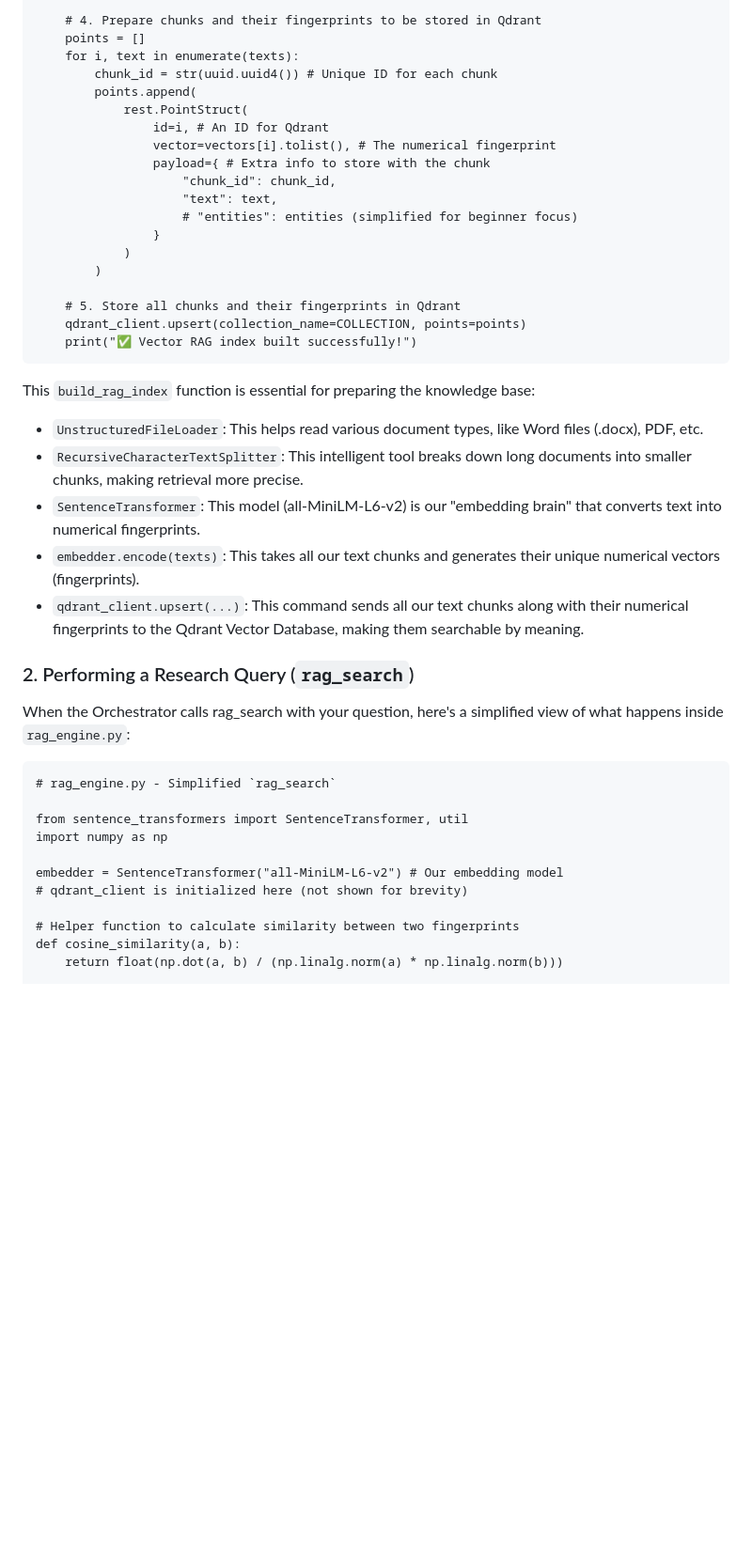
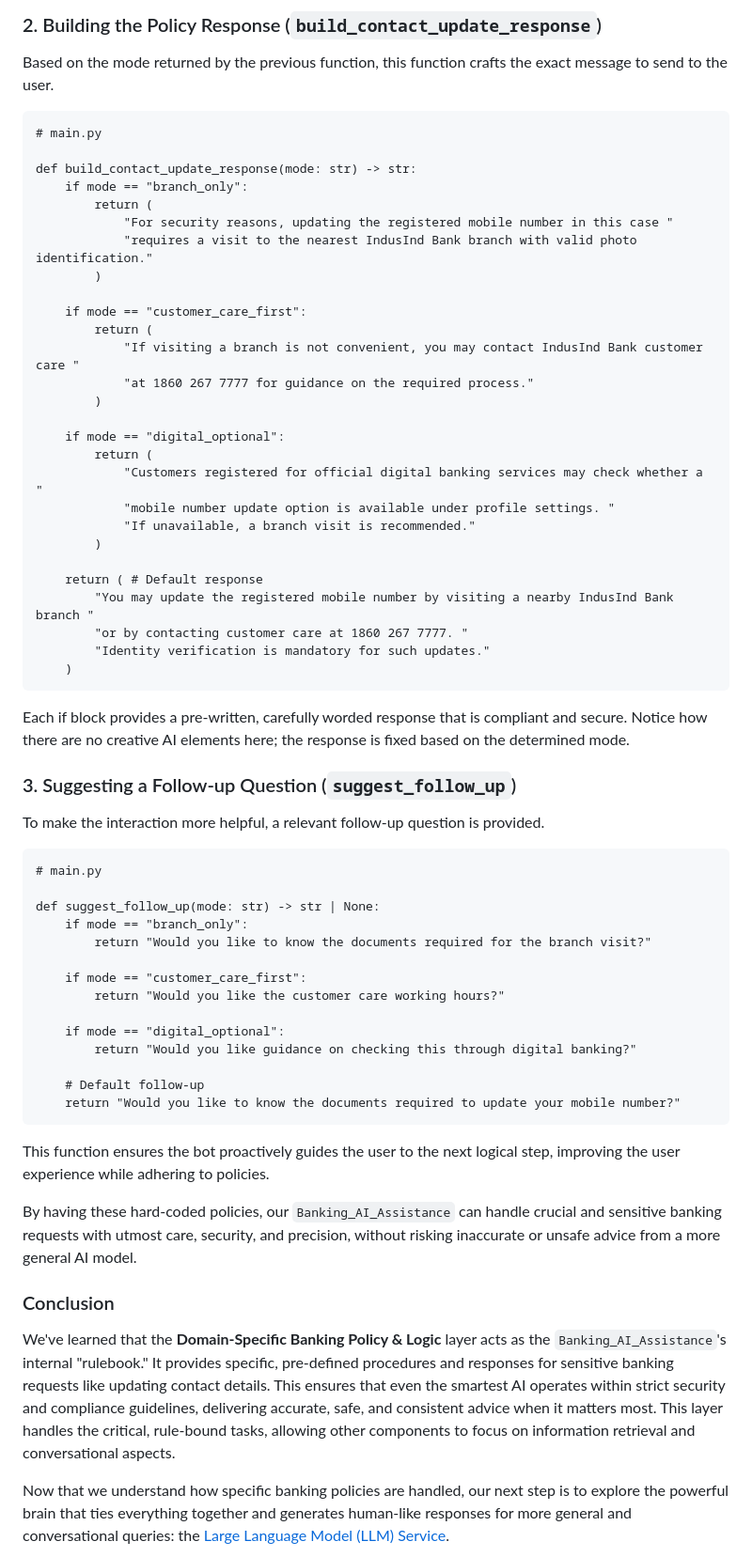
Before and after one commit to ManoMadhusudhanan/Banking_AI_Assistance, a Markdown page: docs/Chapter 5: Domain-Specific Banking Policy & Logic .md, the part around one of its changes. Shown at 94% size. Rendered like a GitHub page; blank space fills up the shorter version.

````diff
--- a/docs/Chapter 5: Domain-Specific Banking Policy & Logic .md
+++ b/docs/Chapter 5: Domain-Specific Banking Policy & Logic .md
@@ -126,44 +163,61 @@ def build_rag_index(source_file: str):
 
-    # 4. Prepare chunks and their fingerprints to be stored in Qdrant
-    points = []
-    for i, text in enumerate(texts):
-        chunk_id = str(uuid.uuid4()) # Unique ID for each chunk
-        points.append(
-            rest.PointStruct(
-                id=i, # An ID for Qdrant
-                vector=vectors[i].tolist(), # The numerical fingerprint
-                payload={ # Extra info to store with the chunk
-                    "chunk_id": chunk_id,
-                    "text": text,
-                    # "entities": entities (simplified for beginner focus)
-                }
-            )
+### 2. Building the Policy Response (`build_contact_update_response`)
+Based on the mode returned by the previous function, this function crafts the exact message to send to the user.
+```
+# main.py
+
+def build_contact_update_response(mode: str) -> str:
+    if mode == "branch_only":
+        return (
+            "For security reasons, updating the registered mobile number in this case "
+            "requires a visit to the nearest IndusInd Bank branch with valid photo identification."
         )
 
-    # 5. Store all chunks and their fingerprints in Qdrant
-    qdrant_client.upsert(collection_name=COLLECTION, points=points)
-    print("✅ Vector RAG index built successfully!")
+    if mode == "customer_care_first":
+        return (
+            "If visiting a branch is not convenient, you may contact IndusInd Bank customer care "
+            "at 1860 267 7777 for guidance on the required process."
+        )
+
+    if mode == "digital_optional":
+        return (
+            "Customers registered for official digital banking services may check whether a "
+            "mobile number update option is available under profile settings. "
+            "If unavailable, a branch visit is recommended."
+        )
+
+    return ( # Default response
+        "You may update the registered mobile number by visiting a nearby IndusInd Bank branch "
+        "or by contacting customer care at 1860 267 7777. "
+        "Identity verification is mandatory for such updates."
+    )
 ```
-This `build_rag_index` function is essential for preparing the knowledge base:
+Each if block provides a pre-written, carefully worded response that is compliant and secure. Notice how there are no creative AI elements here; the response is fixed based on the determined mode.
 
-- `UnstructuredFileLoader`: This helps read various document types, like Word files (.docx), PDF, etc.
-- `RecursiveCharacterTextSplitter`: This intelligent tool breaks down long documents into smaller chunks, making retrieval more precise.
-- `SentenceTransformer`: This model (all-MiniLM-L6-v2) is our "embedding brain" that converts text into numerical fingerprints.
-- `embedder.encode(texts)`: This takes all our text chunks and generates their unique numerical vectors (fingerprints).
-- `qdrant_client.upsert(...)`: This command sends all our text chunks along with their numerical fingerprints to the Qdrant Vector Database, making them searchable by meaning.
+### 3. Suggesting a Follow-up Question (`suggest_follow_up`)
+To make the interaction more helpful, a relevant follow-up question is provided.
+```
+# main.py
 
-### 2. Performing a Research Query (`rag_search`)
-When the Orchestrator calls rag_search with your question, here's a simplified view of what happens inside `rag_engine.py`:
+def suggest_follow_up(mode: str) -> str | None:
+    if mode == "branch_only":
+        return "Would you like to know the documents required for the branch visit?"
+
+    if mode == "customer_care_first":
+        return "Would you like the customer care working hours?"
+
+    if mode == "digital_optional":
+        return "Would you like guidance on checking this through digital banking?"
+
+    # Default follow-up
+    return "Would you like to know the documents required to update your mobile number?"
 ```
-# rag_engine.py - Simplified `rag_search`
+This function ensures the bot proactively guides the user to the next logical step, improving the user experience while adhering to policies.
 
-from sentence_transformers import SentenceTransformer, util
-import numpy as np
+By having these hard-coded policies, our `Banking_AI_Assistance` can handle crucial and sensitive banking requests with utmost care, security, and precision, without risking inaccurate or unsafe advice from a more general AI model.
 
-embedder = SentenceTransformer("all-MiniLM-L6-v2") # Our embedding model
-# qdrant_client is initialized here (not shown for brevity)
+### Conclusion
+We've learned that the **Domain-Specific Banking Policy & Logic** layer acts as the `Banking_AI_Assistance`'s internal "rulebook." It provides specific, pre-defined procedures and responses for sensitive banking requests like updating contact details. This ensures that even the smartest AI operates within strict security and compliance guidelines, delivering accurate, safe, and consistent advice when it matters most. This layer handles the critical, rule-bound tasks, allowing other components to focus on information retrieval and conversational aspects.
 
-# Helper function to calculate similarity between two fingerprints
-def cosine_similarity(a, b):
-    return float(np.dot(a, b) / (np.linalg.norm(a) * np.linalg.norm(b)))
+Now that we understand how specific banking policies are handled, our next step is to explore the powerful brain that ties everything together and generates human-like responses for more general and conversational queries: the [Large Language Model (LLM) Service](https://github.com/ManoMadhusudhanan/Banking_AI_Assistance/blob/main/docs/Chapter%207%3A%20Large%20Language%20Model%20(LLM)%20Integration.md).
 
````
Also changed, not shown: other parts of docs/Chapter 5: Domain-Specific Banking Policy & Logic .md (+100 -110 lines).
